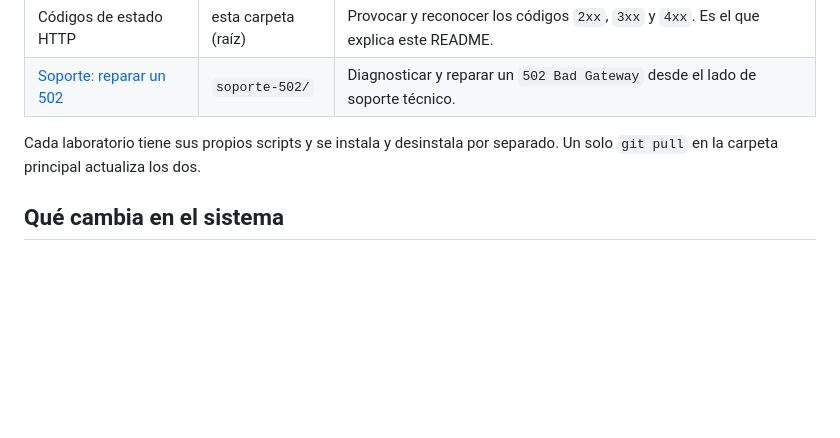
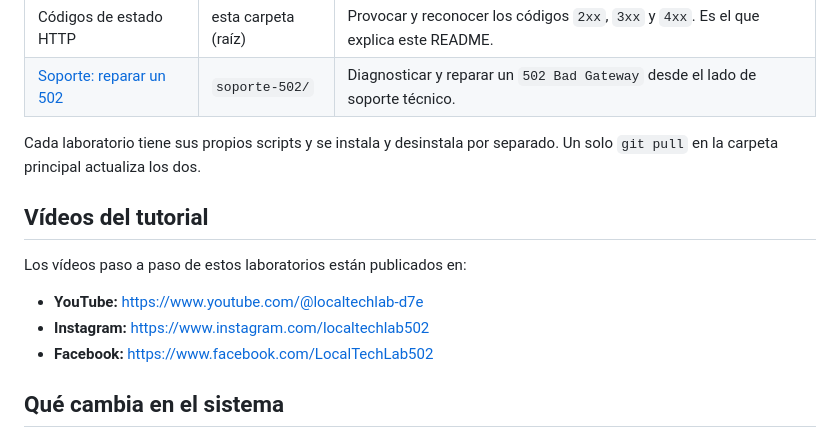
Before and after one commit to BEMC-GTRX/lab-nginx-codigos, a Markdown page: README.md, the part around the change. Rendered like a GitHub page; blank space fills up the shorter version.

Commit message:
docs: enlazar los vídeos del tutorial en YouTube, Instagram y Facebook
Co-Authored-By: Claude Opus 5.5 <noreply@anthropic.com>

```diff
--- a/README.md
+++ b/README.md
@@ -13,6 +13,14 @@ para Parrot OS, Debian y distribuciones derivadas.
 
 Cada laboratorio tiene sus propios scripts y se instala y desinstala por separado.
 Un solo `git pull` en la carpeta principal actualiza los dos.
+
+## Vídeos del tutorial
+
+Los vídeos paso a paso de estos laboratorios están publicados en:
+
+- **YouTube:** <https://www.youtube.com/@localtechlab-d7e>
+- **Instagram:** <https://www.instagram.com/localtechlab502>
+- **Facebook:** <https://www.facebook.com/LocalTechLab502>
 
 ## Qué cambia en el sistema
 
```
Also changed, not shown: soporte-502/README.md (+3 -0 lines).
